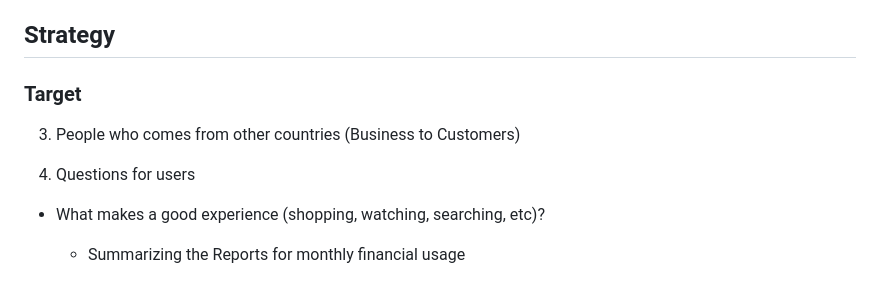
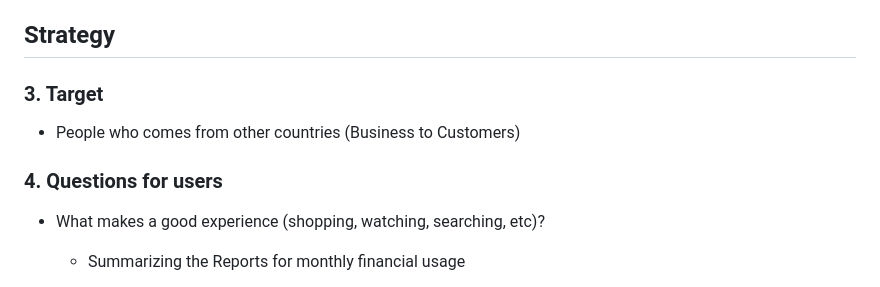
Before and after one commit to banban-22/spendWise_new, a Markdown page: SpendWise_plan.md, the part around one of its changes. Rendered like a GitHub page.

```diff
--- a/SpendWise_plan.md
+++ b/SpendWise_plan.md
@@ -14,11 +14,11 @@ Furthermore, as an international student, incorporating a currency conversion fe
 
 ## Strategy
 
-### Target
+### 3. Target
 
-3. People who comes from other countries (Business to Customers)
+- People who comes from other countries (Business to Customers)
 
-4. Questions for users
+### 4. Questions for users
 
 - What makes a good experience (shopping, watching, searching, etc)?
 
```
Also changed, not shown: other parts of SpendWise_plan.md (+6 -6 lines).
